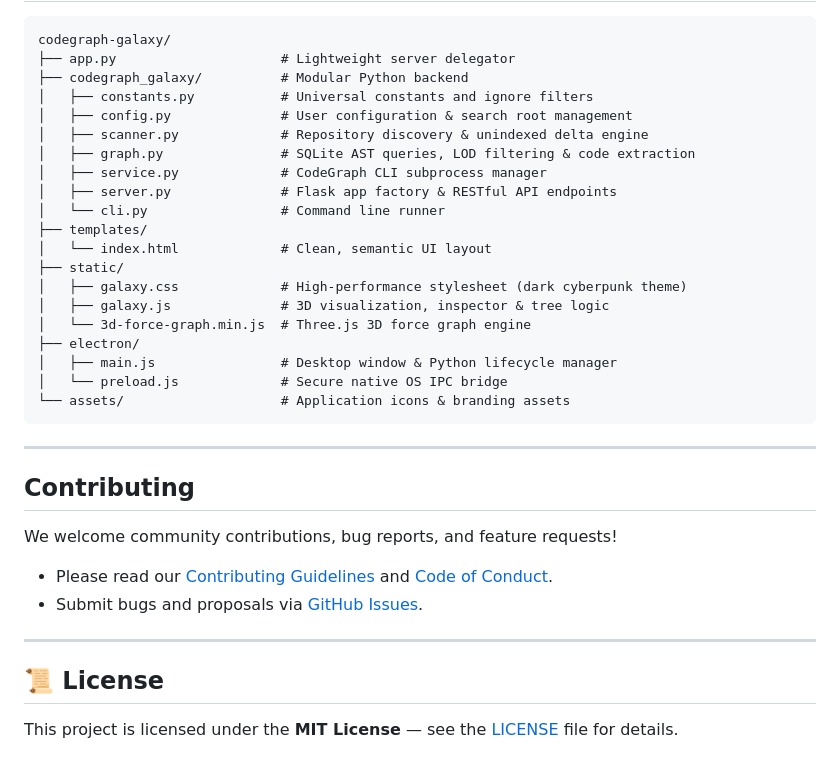
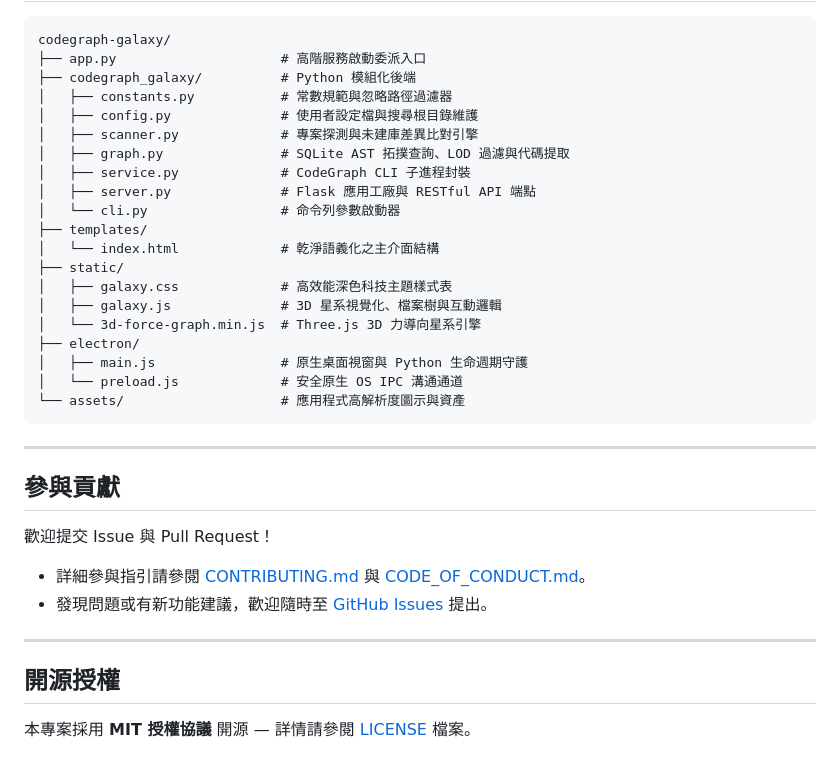
Before and after one commit to dardeaw/codegraph-galaxy, a Markdown page: README_zh-TW.md, the part around one of its changes. Rendered like a GitHub page.

````diff
--- a/README_zh-TW.md
+++ b/README_zh-TW.md
@@ -121,37 +119,37 @@ npm start
 
 ```
 codegraph-galaxy/
-├── app.py                     # Lightweight server delegator
-├── codegraph_galaxy/          # Modular Python backend
-│   ├── constants.py           # Universal constants and ignore filters
-│   ├── config.py              # User configuration & search root management
-│   ├── scanner.py             # Repository discovery & unindexed delta engine
-│   ├── graph.py               # SQLite AST queries, LOD filtering & code extraction
-│   ├── service.py             # CodeGraph CLI subprocess manager
-│   ├── server.py              # Flask app factory & RESTful API endpoints
-│   └── cli.py                 # Command line runner
+├── app.py                     # 高階服務啟動委派入口
+├── codegraph_galaxy/          # Python 模組化後端
+│   ├── constants.py           # 常數規範與忽略路徑過濾器
+│   ├── config.py              # 使用者設定檔與搜尋根目錄維護
+│   ├── scanner.py             # 專案探測與未建庫差異比對引擎
+│   ├── graph.py               # SQLite AST 拓撲查詢、LOD 過濾與代碼提取
+│   ├── service.py             # CodeGraph CLI 子進程封裝
+│   ├── server.py              # Flask 應用工廠與 RESTful API 端點
+│   └── cli.py                 # 命令列參數啟動器
 ├── templates/
-│   └── index.html             # Clean, semantic UI layout
+│   └── index.html             # 乾淨語義化之主介面結構
 ├── static/
-│   ├── galaxy.css             # High-performance stylesheet (dark cyberpunk theme)
-│   ├── galaxy.js              # 3D visualization, inspector & tree logic
-│   └── 3d-force-graph.min.js  # Three.js 3D force graph engine
+│   ├── galaxy.css             # 高效能深色科技主題樣式表
+│   ├── galaxy.js              # 3D 星系視覺化、檔案樹與互動邏輯
+│   └── 3d-force-graph.min.js  # Three.js 3D 力導向星系引擎
 ├── electron/
-│   ├── main.js                # Desktop window & Python lifecycle manager
-│   └── preload.js             # Secure native OS IPC bridge
-└── assets/                    # Application icons & branding assets
+│   ├── main.js                # 原生桌面視窗與 Python 生命週期守護
+│   └── preload.js             # 安全原生 OS IPC 溝通通道
+└── assets/                    # 應用程式高解析度圖示與資產
 ```
 
 ---
 
-##  Contributing
+##  參與貢獻
 
-We welcome community contributions, bug reports, and feature requests!
-- Please read our [Contributing Guidelines](CONTRIBUTING.md) and [Code of Conduct](CODE_OF_CONDUCT.md).
-- Submit bugs and proposals via [GitHub Issues](https://github.com/dardeaw/codegraph-galaxy/issues).
+歡迎提交 Issue 與 Pull Request！
+- 詳細參與指引請參閱 [CONTRIBUTING.md](CONTRIBUTING.md) 與 [CODE_OF_CONDUCT.md](CODE_OF_CONDUCT.md)。
+- 發現問題或有新功能建議，歡迎隨時至 [GitHub Issues](https://github.com/dardeaw/codegraph-galaxy/issues) 提出。
 
 ---
 
-## 📜 License
+##  開源授權
 
-This project is licensed under the **MIT License** — see the [LICENSE](LICENSE) file for details.
+本專案採用 **MIT 授權協議** 開源 — 詳情請參閱 [LICENSE](LICENSE) 檔案。
````
Also changed, not shown: other parts of README_zh-TW.md (+63 -65 lines).
